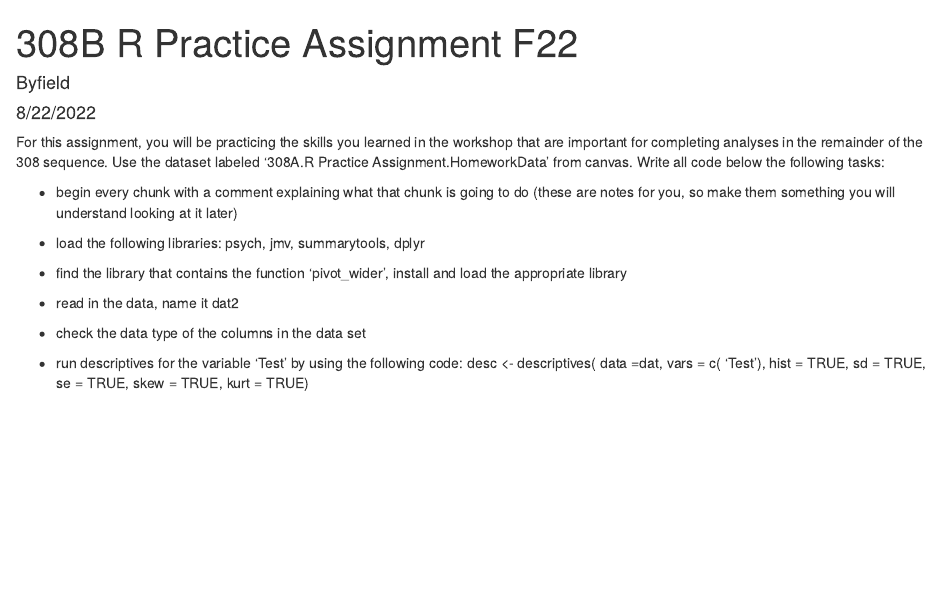
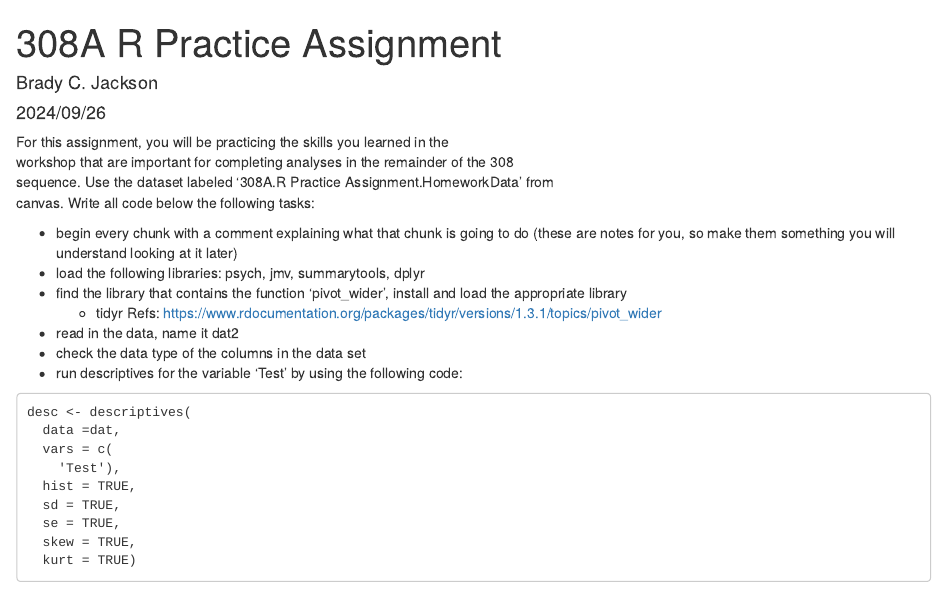
Before and after one commit to BJCovertAction/psych_308, an R Markdown document (308A/Assignments/r_practice_assignment/308A.R Practice Assignment.Rmd): the page in a window 1100 px wide, from its top. Rendered offline with R 4.5, knitr and Pandoc, with nearby package versions.

Commit message:
Minor changes with notes to myself about what to do.

````diff
--- a/308A/Assignments/r_practice_assignment/308A.R Practice Assignment.Rmd
+++ b/308A/Assignments/r_practice_assignment/308A.R Practice Assignment.Rmd
@@ -1,7 +1,7 @@
 ---
-title: "308B R Practice Assignment F22"
-author: "Byfield"
-date: "8/22/2022"
+title: "308A R Practice Assignment"
+author: "Brady C. Jackson"
+date: "2024/09/26"
 output: html_document
 ---
 
@@ -9,14 +9,20 @@ output: html_document
 knitr::opts_chunk$set(echo = TRUE)
 ```
 
-For this assignment, you will be practicing the skills you learned in the workshop that are important for completing analyses in the remainder of the 308 sequence. Use the dataset labeled '308A.R Practice Assignment.HomeworkData' from canvas. Write all code below the following tasks:
+For this assignment, you will be practicing the skills you learned in the\
+workshop that are important for completing analyses in the remainder of the 308\
+sequence. Use the dataset labeled '308A.R Practice Assignment.HomeworkData' from\
+canvas. Write all code below the following tasks:\
 
 - begin every chunk with a comment explaining what that chunk is going to do (these are notes for you, so make them something you will understand looking at it later)
 - load the following libraries: psych, jmv, summarytools, dplyr
 - find the library that contains the function 'pivot_wider', install and load the appropriate library
+   - tidyr Refs: https://www.rdocumentation.org/packages/tidyr/versions/1.3.1/topics/pivot_wider
 - read in the data, name it dat2
 - check the data type of the columns in the data set
 - run descriptives for the variable 'Test' by using the following code:
+
+```
 desc <- descriptives(
   data =dat,
   vars = c(
````
Also changed, not shown: 308A/Assignments/r_practice_assignment/308A.R Practice Assignment.Rmd (1 more changed lines).
